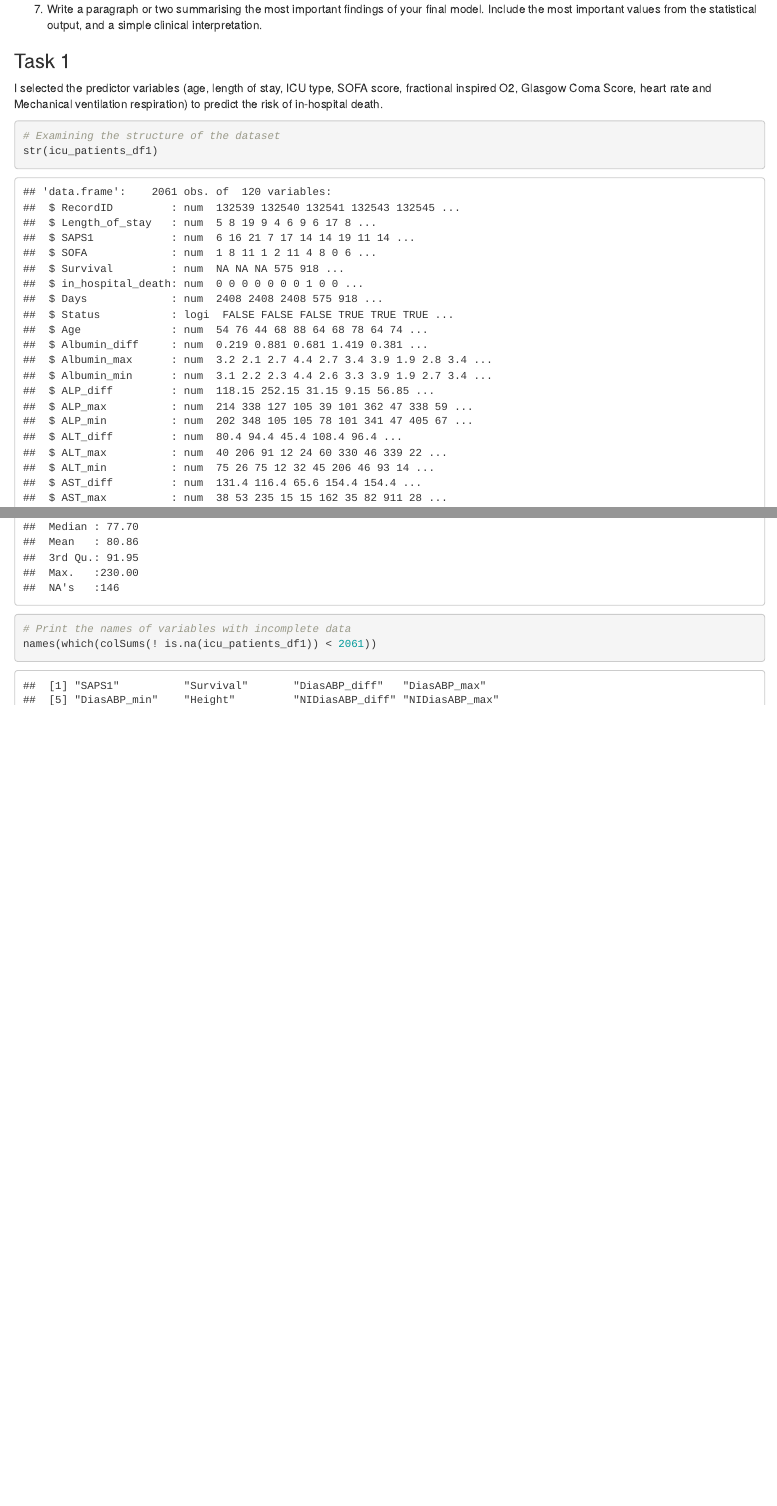
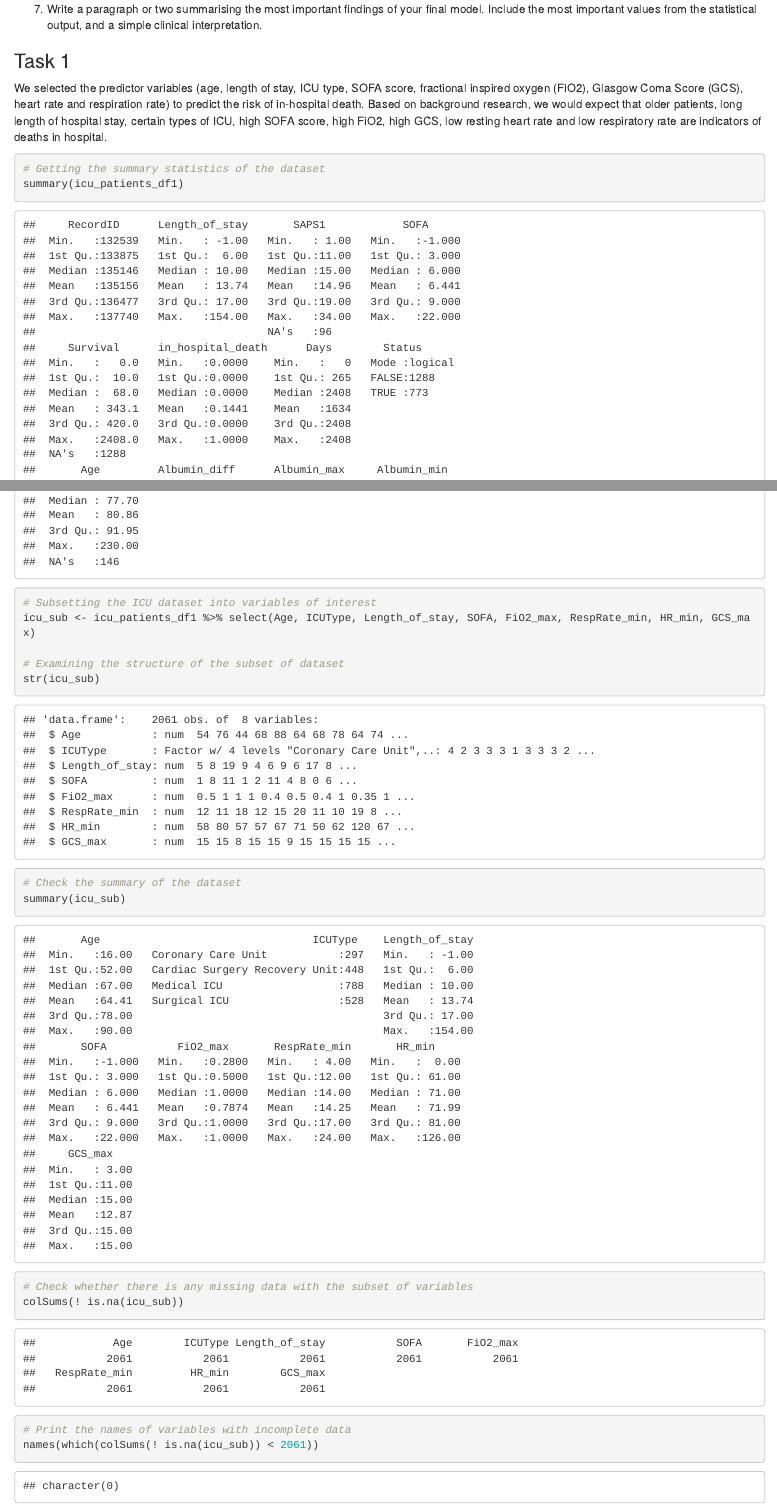
Before and after one commit to Li-Annie/HDAT9600_TEAM2, an R Markdown document (hdat9600assess4_teamX.Rmd): the page in a window 1100 px wide, from 2820 px down, and a second part further down, joined at a grey line. Rendered offline with R 4.5, knitr and Pandoc, with nearby package versions.

Commit message:
Made a few changes
1) Explained the rationale of picking the predictor variables.
2) Subsetted the dataset based on the variables of interest.
3) Checked for missing values before printing names

Note: Looks like all the variables I selected are complete with no missing values.

````diff
--- a/hdat9600assess4_teamX.Rmd
+++ b/hdat9600assess4_teamX.Rmd
@@ -175,20 +175,33 @@ In this task, you are required to develop a logistic regression model using the
 
 ### Task 1
 
-I selected the predictor variables (age, length of stay, ICU type, SOFA score, fractional inspired O2, Glasgow Coma Score, heart rate and Mechanical ventilation respiration) to predict the risk of in-hospital death.
+We selected the predictor variables (age, length of stay, ICU type, SOFA score, fractional inspired oxygen (FiO2), Glasgow Coma Score (GCS), heart rate and respiration rate) to predict the risk of in-hospital death. Based on background research, we would expect that older patients, long length of hospital stay, certain types of ICU, high SOFA score, high FiO2, high GCS, low resting heart rate and low respiratory rate are indicators of deaths in hospital.
+
 
 ```{r Task1-EDAi}
-# Examining the structure of the dataset
-str(icu_patients_df1)
+# Getting the summary statistics of the dataset
+summary(icu_patients_df1)
 
 ```
 
-```{r, Task1-EDAii}
+```{r Task1-EDAii}
+# Subsetting the ICU dataset into variables of interest
+icu_sub <- icu_patients_df1 %>% select(Age, ICUType, Length_of_stay, SOFA, FiO2_max, RespRate_min, HR_min, GCS_max)
+
+# Examining the structure of the subset of dataset
+str(icu_sub)
+
+```
+
+```{r, Task1-EDAiii}
 # Check the summary of the dataset
-summary(icu_patients_df1)
+summary(icu_sub)
+
+# Check whether there is any missing data with the subset of variables
+colSums(! is.na(icu_sub))
 
 # Print the names of variables with incomplete data
-names(which(colSums(! is.na(icu_patients_df1)) < 2061))
+names(which(colSums(! is.na(icu_sub)) < 2061))
 
 ```
 
````
